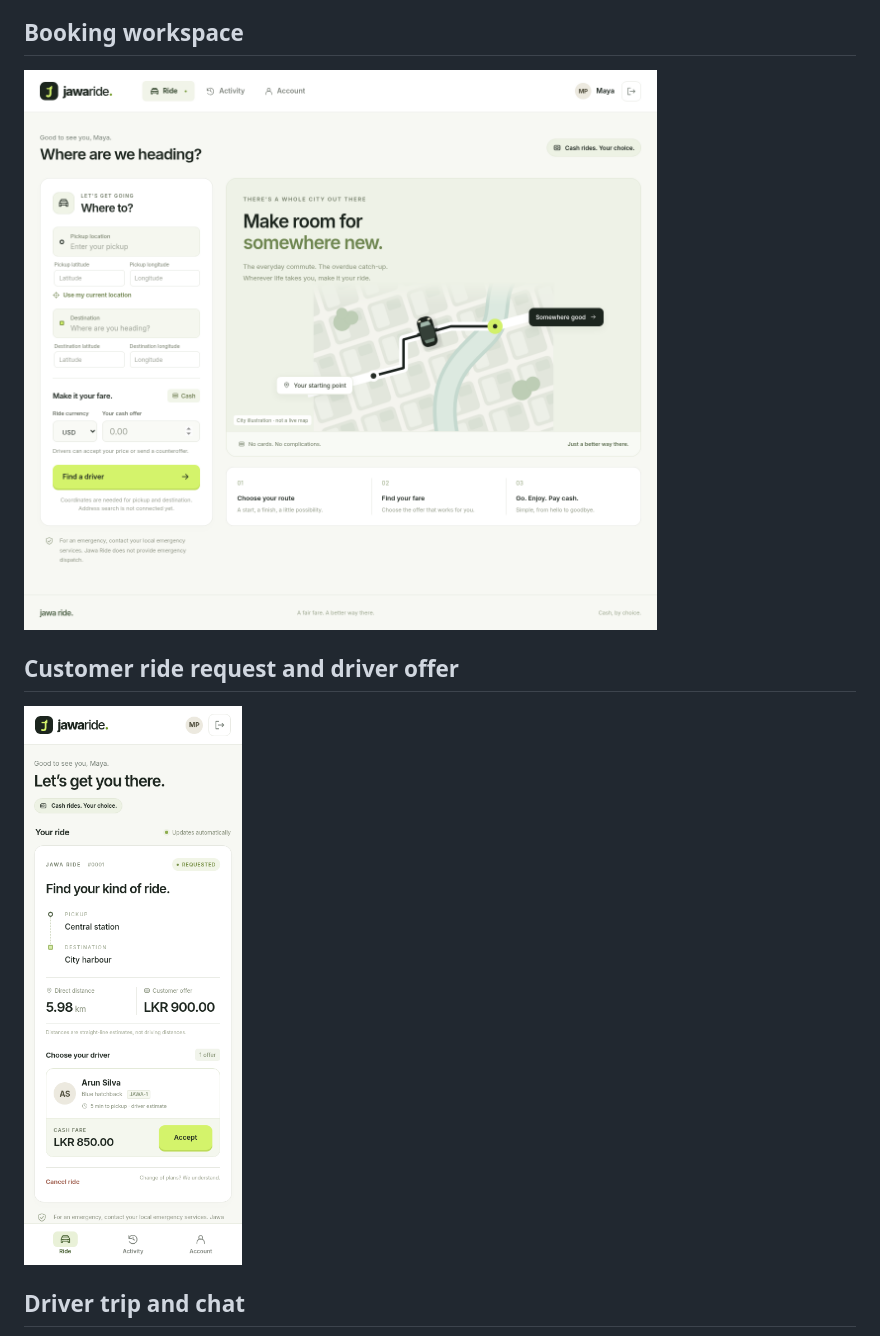
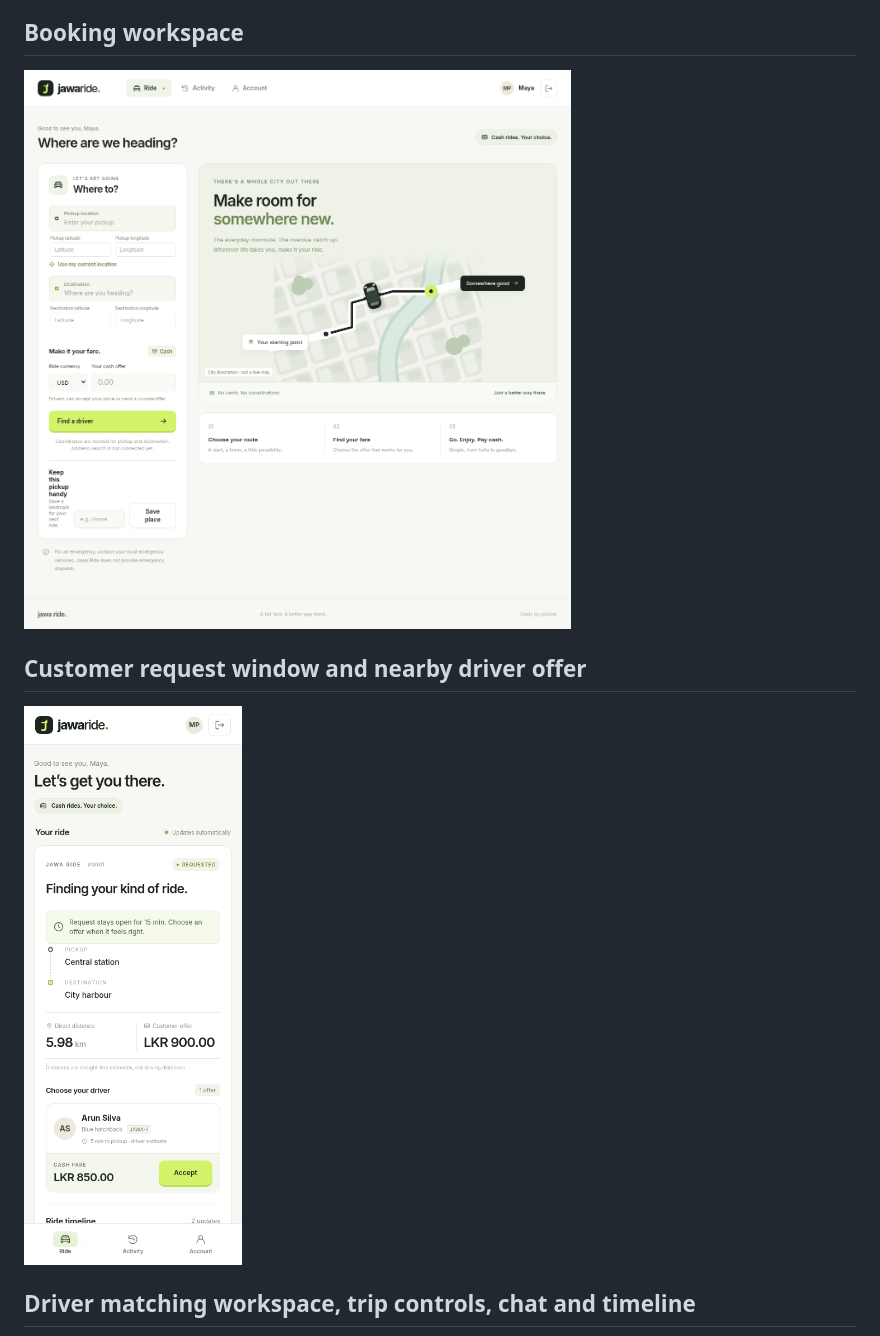
Before and after one commit to honeyamn10-source/jawa_ride, a Markdown page: docs/screenshots/README.md, the part around one of its changes. Rendered like a GitHub page; pictures changed too: docs/screenshots/booking-desktop.png, docs/screenshots/customer-offer-mobile.png.

```diff
--- a/docs/screenshots/README.md
+++ b/docs/screenshots/README.md
@@ -6,11 +6,11 @@ Actual browser screenshots from the automated customer/driver test run, using is
 
 ![Booking workspace](booking-desktop.png)
 
-## Customer ride request and driver offer
+## Customer request window and nearby driver offer
 
 ![Customer app](customer-offer-mobile.png)
 
-## Driver trip and chat
+## Driver matching workspace, trip controls, chat and timeline
 
 ![Driver app](driver-active-desktop.png)
 
```
Also changed, not shown: other parts of docs/screenshots/README.md (+1 -1 lines), README.md (+4 -4 lines), docs/screenshots/activity-mobile.png, docs/screenshots/driver-active-desktop.png, 5 other files.
